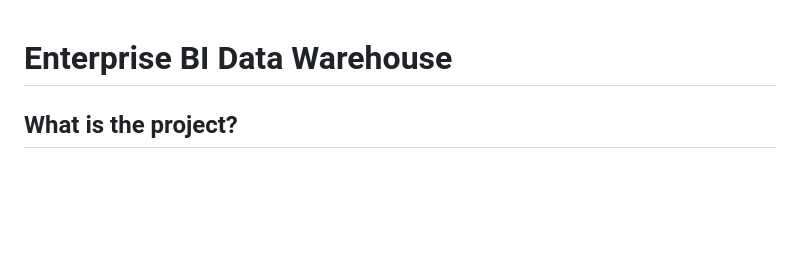
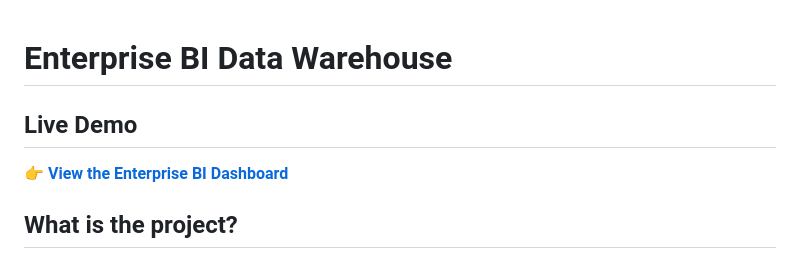
Before and after one commit to SaraIslahi/enterprise-bi-dashboard, a Markdown page: README.md, the part around the change. Drawn GitHub-style; blank space fills up the shorter version.

Commit message:
Add live demo link to README

```diff
--- a/README.md
+++ b/README.md
@@ -1,4 +1,8 @@
 # Enterprise BI Data Warehouse
+
+## Live Demo
+
+👉 **[View the Enterprise BI Dashboard](https://enterprise-bi-dashboard-production.up.railway.app)**
 
 ## What is the project?
 
```
